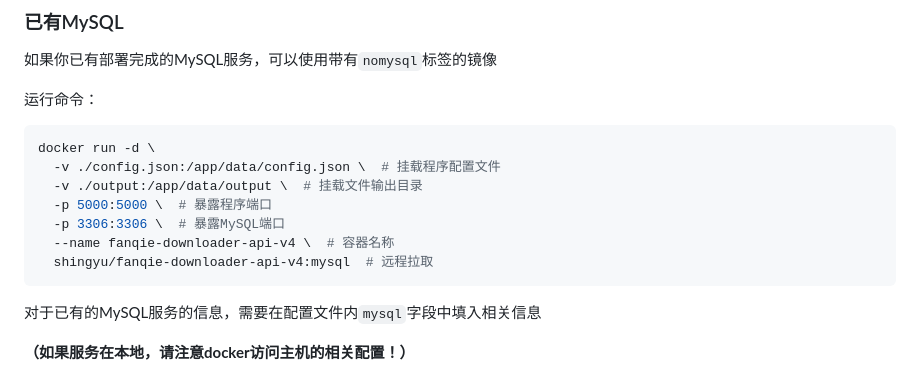
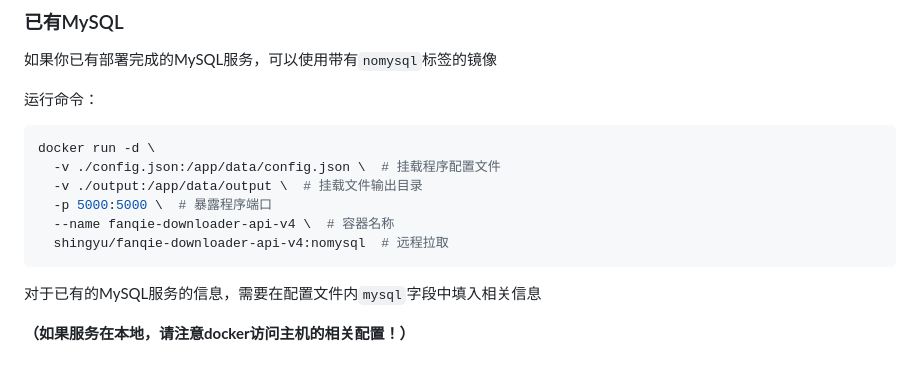
Before and after one commit to shing-yu/fanqie-downloader-api-v4, a Markdown page: README.md, the part around the change. Rendered like a GitHub page.

Commit message:
docs: 调整

````diff
--- a/README.md
+++ b/README.md
@@ -45,9 +45,8 @@ docker run -d \
   -v ./config.json:/app/data/config.json \  # 挂载程序配置文件
   -v ./output:/app/data/output \  # 挂载文件输出目录
   -p 5000:5000 \  # 暴露程序端口
-  -p 3306:3306 \  # 暴露MySQL端口
   --name fanqie-downloader-api-v4 \  # 容器名称
-  shingyu/fanqie-downloader-api-v4:mysql  # 远程拉取
+  shingyu/fanqie-downloader-api-v4:nomysql  # 远程拉取
 ```
 
 对于已有的MySQL服务的信息，需要在配置文件内`mysql`字段中填入相关信息
````
